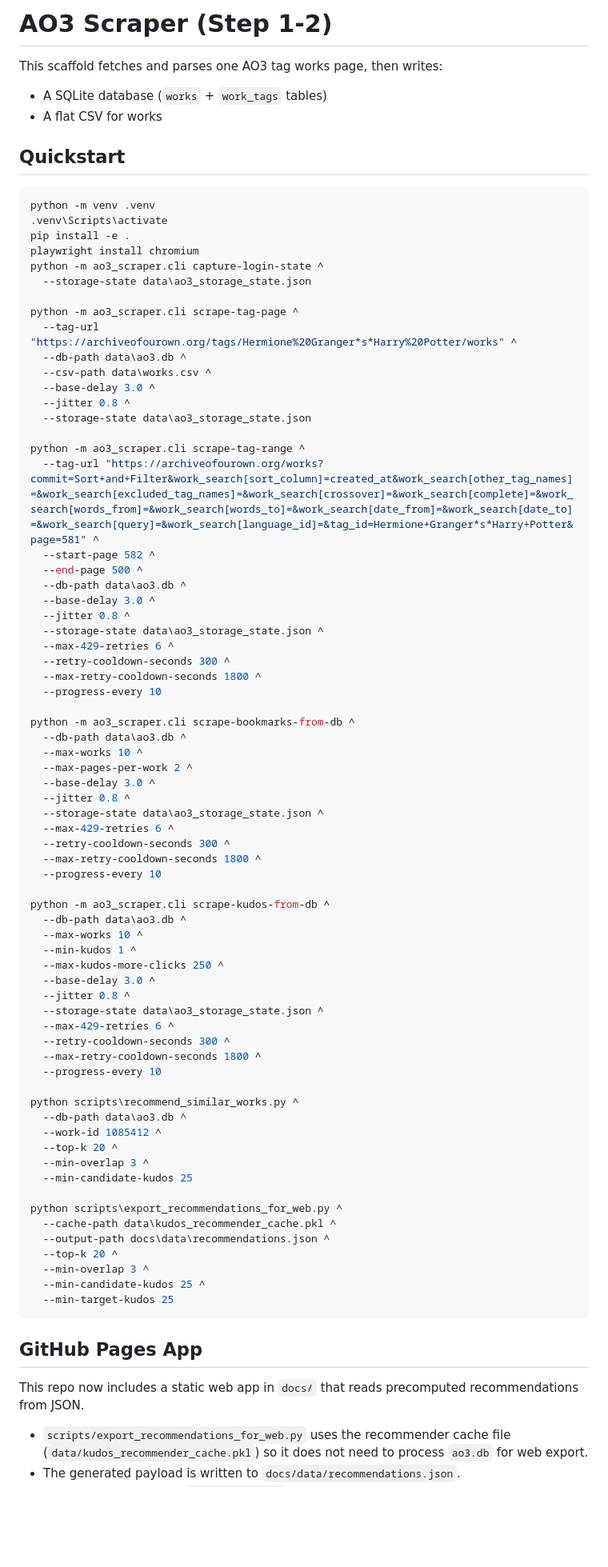
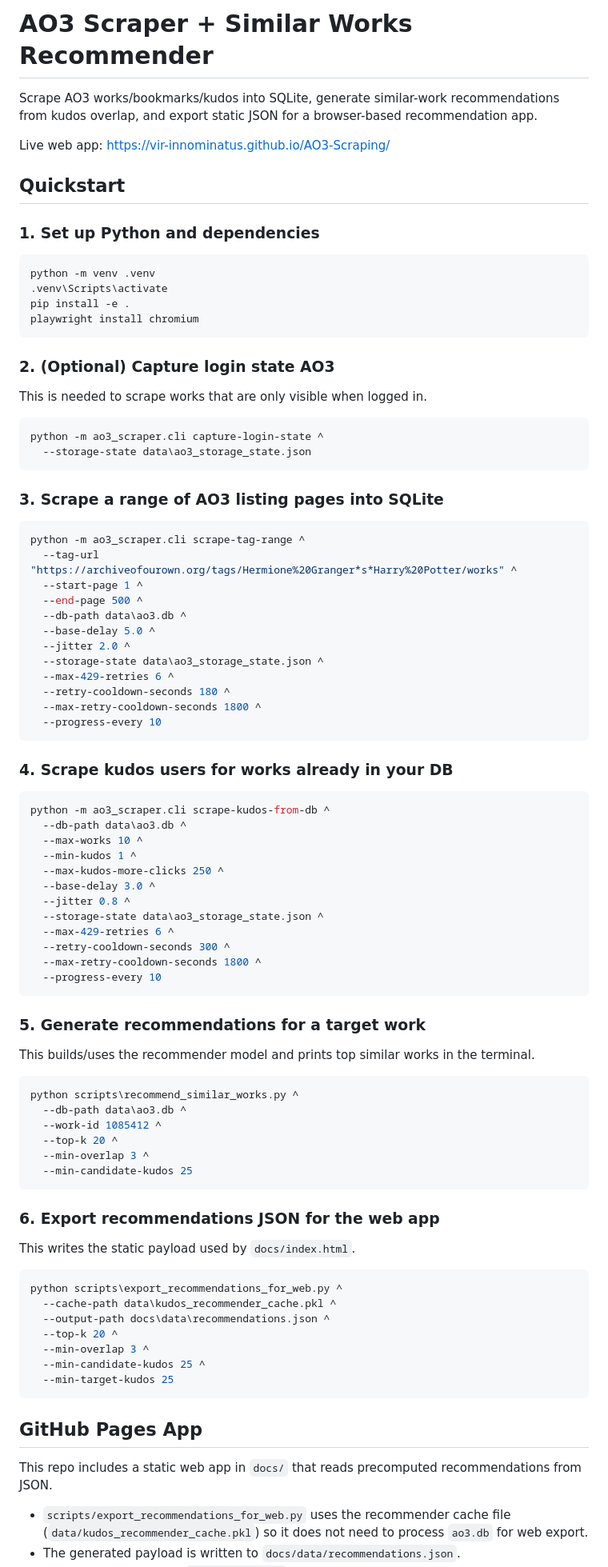
Before and after one commit to vir-innominatus/AO3-Scraping, a Markdown page: README.md, the part around one of its changes. Shown at 80% size. GitHub-like rendering; blank space fills up the shorter version.

````diff
--- a/README.md
+++ b/README.md
@@ -1,53 +1,48 @@
-# AO3 Scraper (Step 1-2)
+# AO3 Scraper + Similar Works Recommender
 
-This scaffold fetches and parses one AO3 tag works page, then writes:
+Scrape AO3 works/bookmarks/kudos into SQLite, generate similar-work recommendations from kudos overlap, and export static JSON for a browser-based recommendation app.
 
-- A SQLite database (`works` + `work_tags` tables)
-- A flat CSV for works
+Live web app: https://vir-innominatus.github.io/AO3-Scraping/
 
 ## Quickstart
+
+### 1. Set up Python and dependencies
 
 ```bash
 python -m venv .venv
 .venv\Scripts\activate
 pip install -e .
 playwright install chromium
+```
+
+### 2. (Optional) Capture login state AO3
+This is needed to scrape works that are only visible when logged in.
+
+```bash
 python -m ao3_scraper.cli capture-login-state ^
   --storage-state data\ao3_storage_state.json
+```
 
-python -m ao3_scraper.cli scrape-tag-page ^
+### 3. Scrape a range of AO3 listing pages into SQLite
+
+```bash
+python -m ao3_scraper.cli scrape-tag-range ^
   --tag-url "https://archiveofourown.org/tags/Hermione%20Granger*s*Harry%20Potter/works" ^
-  --db-path data\ao3.db ^
-  --csv-path data\works.csv ^
-  --base-delay 3.0 ^
-  --jitter 0.8 ^
-  --storage-state data\ao3_storage_state.json
-
-python -m ao3_scraper.cli scrape-tag-range ^
-  --tag-url "https://archiveofourown.org/works?commit=Sort+and+Filter&work_search[sort_column]=created_at&work_search[other_tag_names]=&work_search[excluded_tag_names]=&work_search[crossover]=&work_search[complete]=&work_search[words_from]=&work_search[words_to]=&work_search[date_from]=&work_search[date_to]=&work_search[query]=&work_search[language_id]=&tag_id=Hermione+Granger*s*Harry+Potter&page=581" ^
-  --start-page 582 ^
+  --start-page 1 ^
   --end-page 500 ^
   --db-path data\ao3.db ^
-  --base-delay 3.0 ^
-  --jitter 0.8 ^
+  --base-delay 5.0 ^
+  --jitter 2.0 ^
   --storage-state data\ao3_storage_state.json ^
   --max-429-retries 6 ^
-  --retry-cooldown-seconds 300 ^
+  --retry-cooldown-seconds 180 ^
   --max-retry-cooldown-seconds 1800 ^
   --progress-every 10
+```
 
-python -m ao3_scraper.cli scrape-bookmarks-from-db ^
-  --db-path data\ao3.db ^
-  --max-works 10 ^
-  --max-pages-per-work 2 ^
-  --base-delay 3.0 ^
-  --jitter 0.8 ^
-  --storage-state data\ao3_storage_state.json ^
-  --max-429-retries 6 ^
-  --retry-cooldown-seconds 300 ^
-  --max-retry-cooldown-seconds 1800 ^
-  --progress-every 10
+### 4. Scrape kudos users for works already in your DB
 
+```bash
 python -m ao3_scraper.cli scrape-kudos-from-db ^
   --db-path data\ao3.db ^
   --max-works 10 ^
@@ -60,14 +55,24 @@ python -m ao3_scraper.cli scrape-kudos-from-db ^
   --retry-cooldown-seconds 300 ^
   --max-retry-cooldown-seconds 1800 ^
   --progress-every 10
+```
 
+### 5. Generate recommendations for a target work
+This builds/uses the recommender model and prints top similar works in the terminal.
+
+```bash
 python scripts\recommend_similar_works.py ^
   --db-path data\ao3.db ^
   --work-id 1085412 ^
   --top-k 20 ^
   --min-overlap 3 ^
   --min-candidate-kudos 25
+```
 
+### 6. Export recommendations JSON for the web app
+This writes the static payload used by `docs/index.html`.
+
+```bash
 python scripts\export_recommendations_for_web.py ^
   --cache-path data\kudos_recommender_cache.pkl ^
   --output-path docs\data\recommendations.json ^
@@ -79,7 +84,7 @@ python scripts\export_recommendations_for_web.py ^
 
 ## GitHub Pages App
 
-This repo now includes a static web app in `docs/` that reads precomputed recommendations from JSON.
+This repo includes a static web app in `docs/` that reads precomputed recommendations from JSON.
 
 - `scripts/export_recommendations_for_web.py` uses the recommender cache file (`data/kudos_recommender_cache.pkl`) so it does not need to process `ao3.db` for web export.
 - The generated payload is written to `docs/data/recommendations.json`.
````
Also changed, not shown: other parts of README.md (+1 -6 lines).
